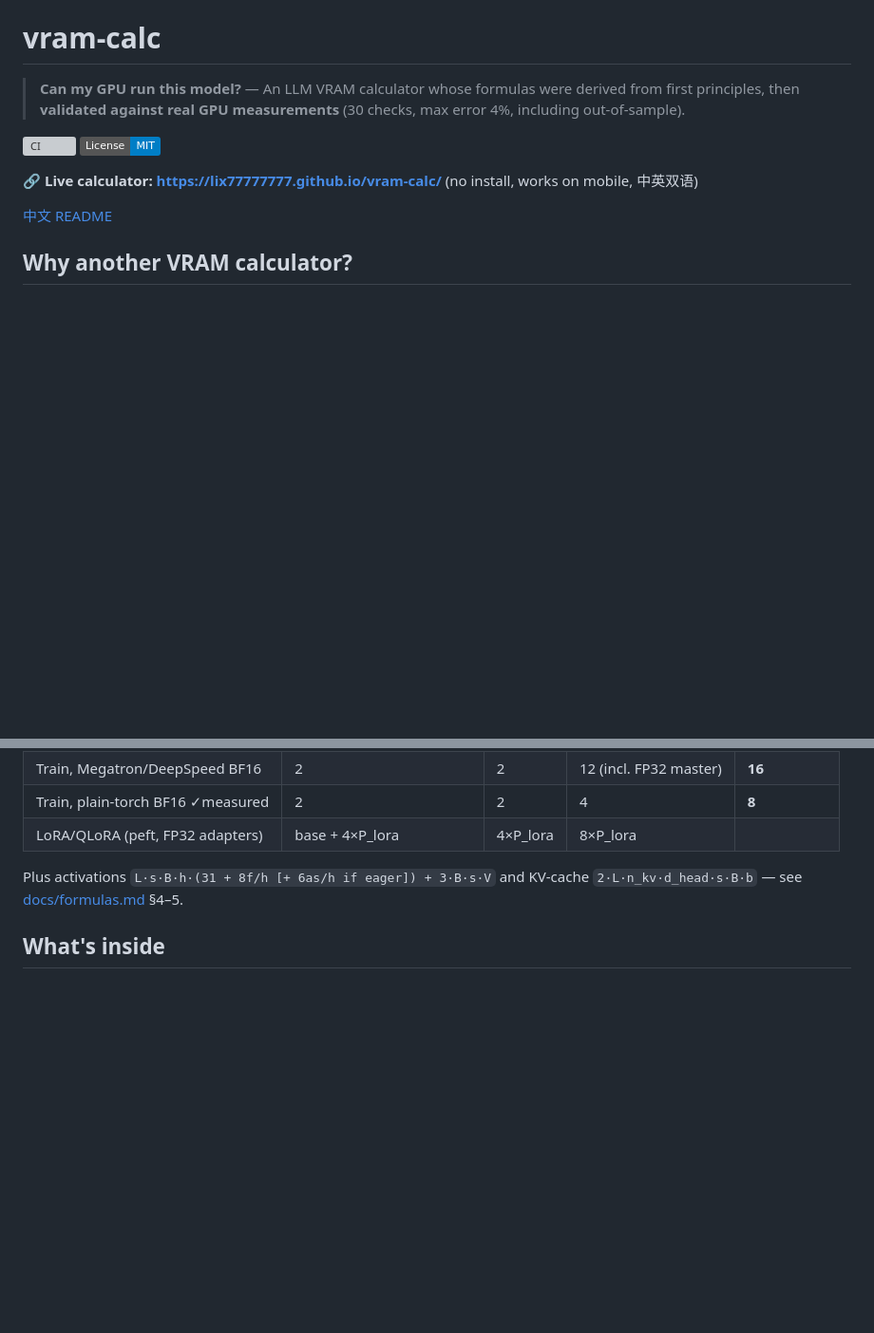
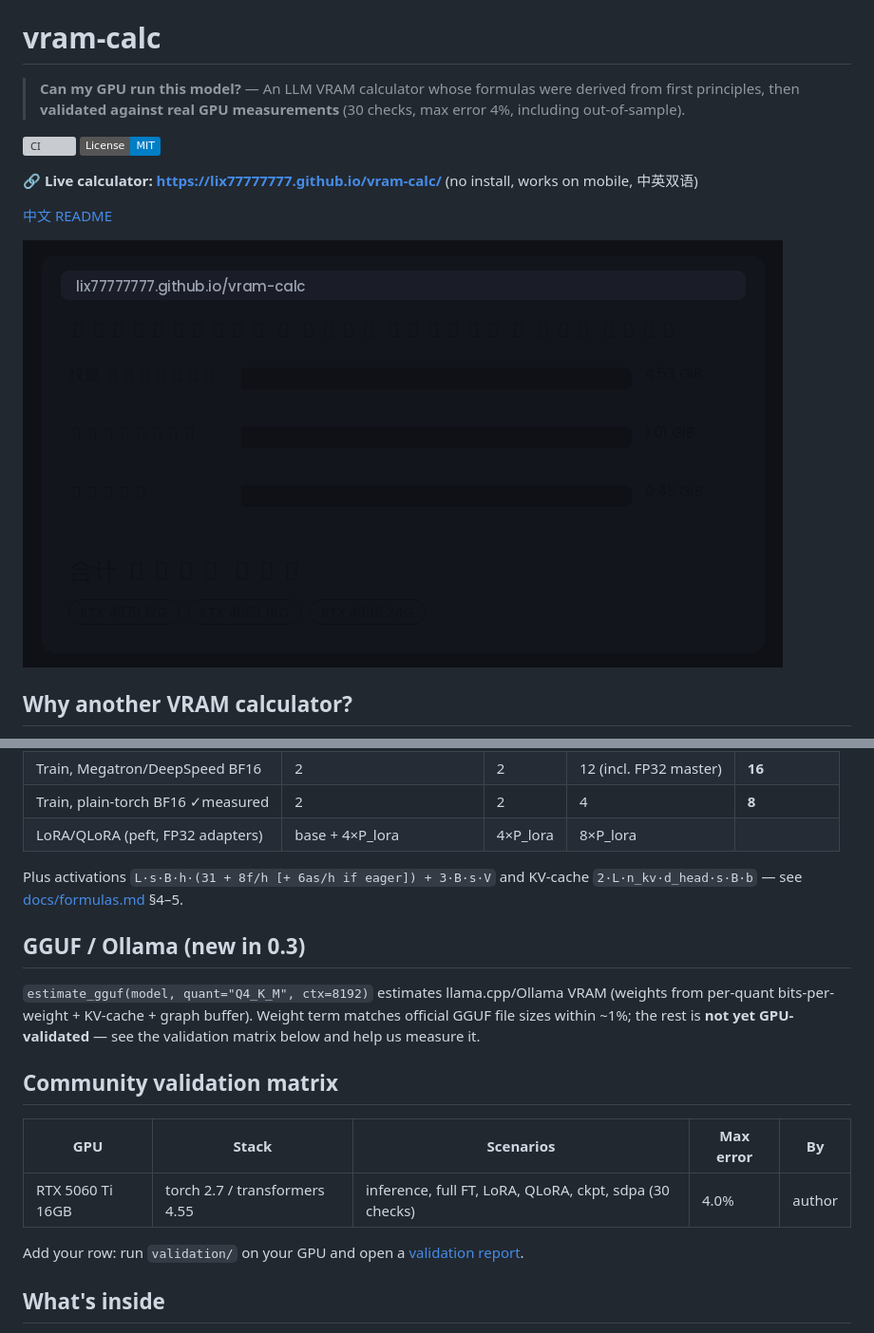
Before and after one commit to lix77777777/vram-calc, a Markdown page: README.md, 2 parts joined by grey strips. Shown: that part at 95% size. Drawn GitHub-style; pictures changed too: docs/demo.gif (added); badges without logos; blank space fills up the shorter version; grey boxes are pictures that could not be loaded.

```diff
--- a/README.md
+++ b/README.md
@@ -10,6 +10,8 @@
 **🔗 Live calculator: https://lix77777777.github.io/vram-calc/** (no install, works on mobile, 中英双语)
 
 [中文 README](README_zh.md)
+
+![demo](docs/demo.gif)
 
 ## Why another VRAM calculator?
 
@@ -64,6 +66,22 @@ Zero runtime dependencies (torch is only used by validation scripts).
 Plus activations `L·s·B·h·(31 + 8f/h [+ 6as/h if eager]) + 3·B·s·V` and
 KV-cache `2·L·n_kv·d_head·s·B·b` — see [docs/formulas.md](docs/formulas.md) §4–5.
 
+## GGUF / Ollama (new in 0.3)
+
+`estimate_gguf(model, quant="Q4_K_M", ctx=8192)` estimates llama.cpp/Ollama VRAM
+(weights from per-quant bits-per-weight + KV-cache + graph buffer). Weight term
+matches official GGUF file sizes within ~1%; the rest is **not yet GPU-validated**
+— see the validation matrix below and help us measure it.
+
+## Community validation matrix
+
+| GPU | Stack | Scenarios | Max error | By |
+|---|---|---|---|---|
+| RTX 5060 Ti 16GB | torch 2.7 / transformers 4.55 | inference, full FT, LoRA, QLoRA, ckpt, sdpa (30 checks) | 4.0% | author |
+
+Add your row: run `validation/` on your GPU and open a
+[validation report](../../issues/new?template=validation-report.yml).
+
 ## What's inside
 
 - `src/vram_calc/` — pure-Python library (11 preset models, params computed
```
Also changed, not shown: README_zh.md (+17 -0 lines), docs/formulas.md (+1 -0 lines), 11 other files.
